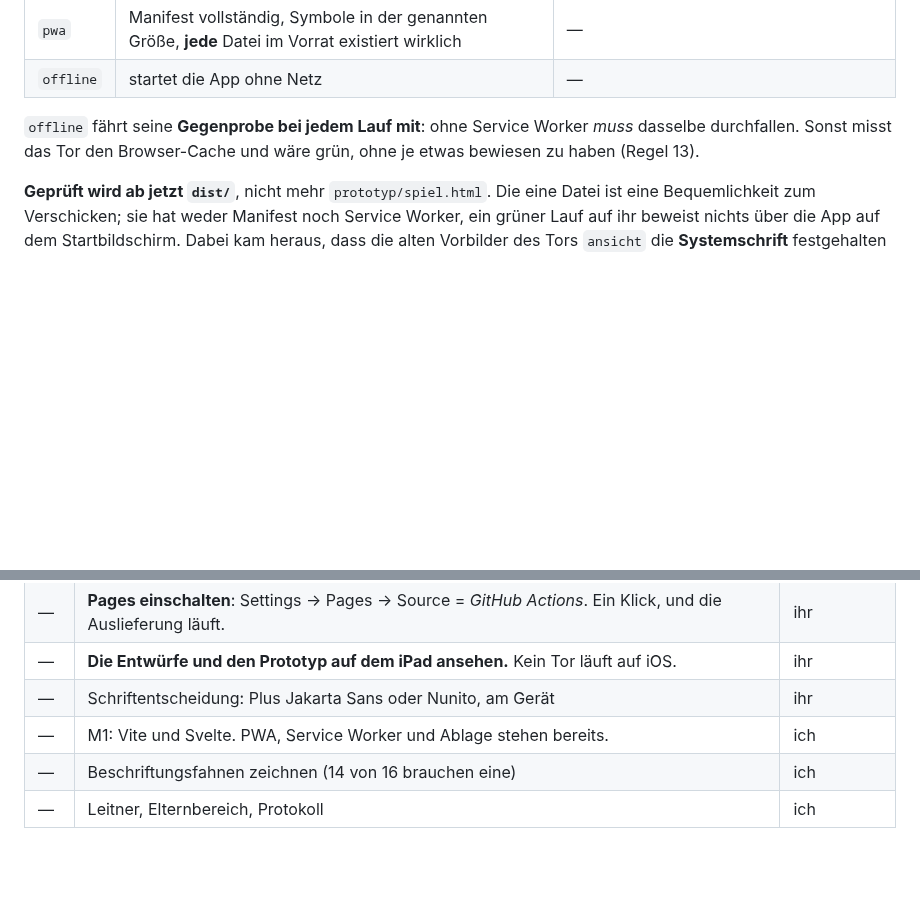
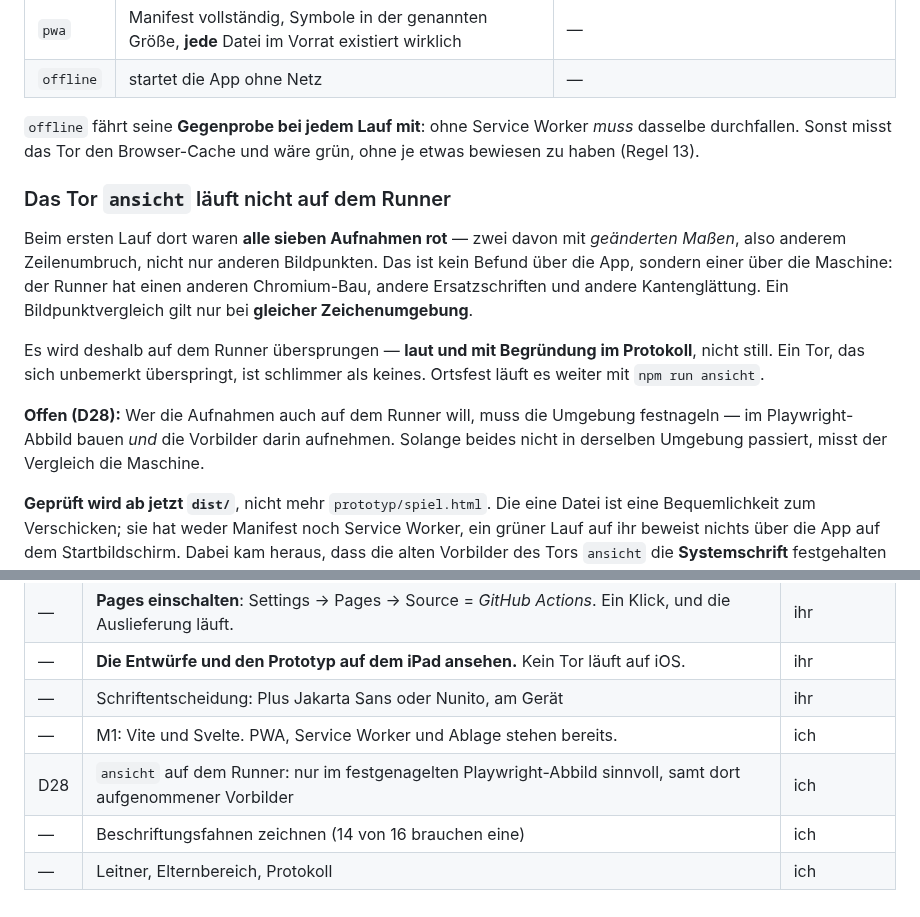
Before and after one commit to Bluefield-Solutions/towerfront, a Markdown page: docs/Lernkiste-STAND.md, 2 parts joined by grey strips. GitHub-like rendering; blank space fills up the shorter version.

Commit message:
STAND: D28 nachtragen, `ansicht` läuft nicht auf dem Runner
Derselbe Nachtrag wie im Repository Smart-Kids: der Bildpunktvergleich
gilt nur bei gleicher Zeichenumgebung, deshalb läuft er ortsfest. Was
bliebe, steht als D28.

Co-Authored-By: Claude Opus 5 <noreply@anthropic.com>
Claude-Session: https://claude.ai/code/session_01GwecUQxeRqJxKHLkGsVrjv

```diff
--- a/docs/Lernkiste-STAND.md
+++ b/docs/Lernkiste-STAND.md
@@ -305,6 +305,24 @@ der Schnitt **latin** — 51,6 KB statt 328. Beide stehen unter der SIL OFL
 *muss* dasselbe durchfallen. Sonst misst das Tor den Browser-Cache und wäre
 grün, ohne je etwas bewiesen zu haben (Regel 13).
 
+### Das Tor `ansicht` läuft nicht auf dem Runner
+
+Beim ersten Lauf dort waren **alle sieben Aufnahmen rot** — zwei davon mit
+*geänderten Maßen*, also anderem Zeilenumbruch, nicht nur anderen
+Bildpunkten. Das ist kein Befund über die App, sondern einer über die
+Maschine: der Runner hat einen anderen Chromium-Bau, andere Ersatzschriften
+und andere Kantenglättung. Ein Bildpunktvergleich gilt nur bei **gleicher
+Zeichenumgebung**.
+
+Es wird deshalb auf dem Runner übersprungen — **laut und mit Begründung im
+Protokoll**, nicht still. Ein Tor, das sich unbemerkt überspringt, ist
+schlimmer als keines. Ortsfest läuft es weiter mit `npm run ansicht`.
+
+**Offen (D28):** Wer die Aufnahmen auch auf dem Runner will, muss die
+Umgebung festnageln — im Playwright-Abbild bauen *und* die Vorbilder darin
+aufnehmen. Solange beides nicht in derselben Umgebung passiert, misst der
+Vergleich die Maschine.
+
 **Geprüft wird ab jetzt `dist/`**, nicht mehr `prototyp/spiel.html`. Die eine
 Datei ist eine Bequemlichkeit zum Verschicken; sie hat weder Manifest noch
 Service Worker, ein grüner Lauf auf ihr beweist nichts über die App auf dem
@@ -327,5 +345,6 @@ sechs liefen. Die Zahl wird jetzt gezählt, nicht geschrieben.
 | — | **Die Entwürfe und den Prototyp auf dem iPad ansehen.** Kein Tor läuft auf iOS. | ihr |
 | — | Schriftentscheidung: Plus Jakarta Sans oder Nunito, am Gerät | ihr |
 | — | M1: Vite und Svelte. PWA, Service Worker und Ablage stehen bereits. | ich |
+| D28 | `ansicht` auf dem Runner: nur im festgenagelten Playwright-Abbild sinnvoll, samt dort aufgenommener Vorbilder | ich |
 | — | Beschriftungsfahnen zeichnen (14 von 16 brauchen eine) | ich |
 | — | Leitner, Elternbereich, Protokoll | ich |
```
